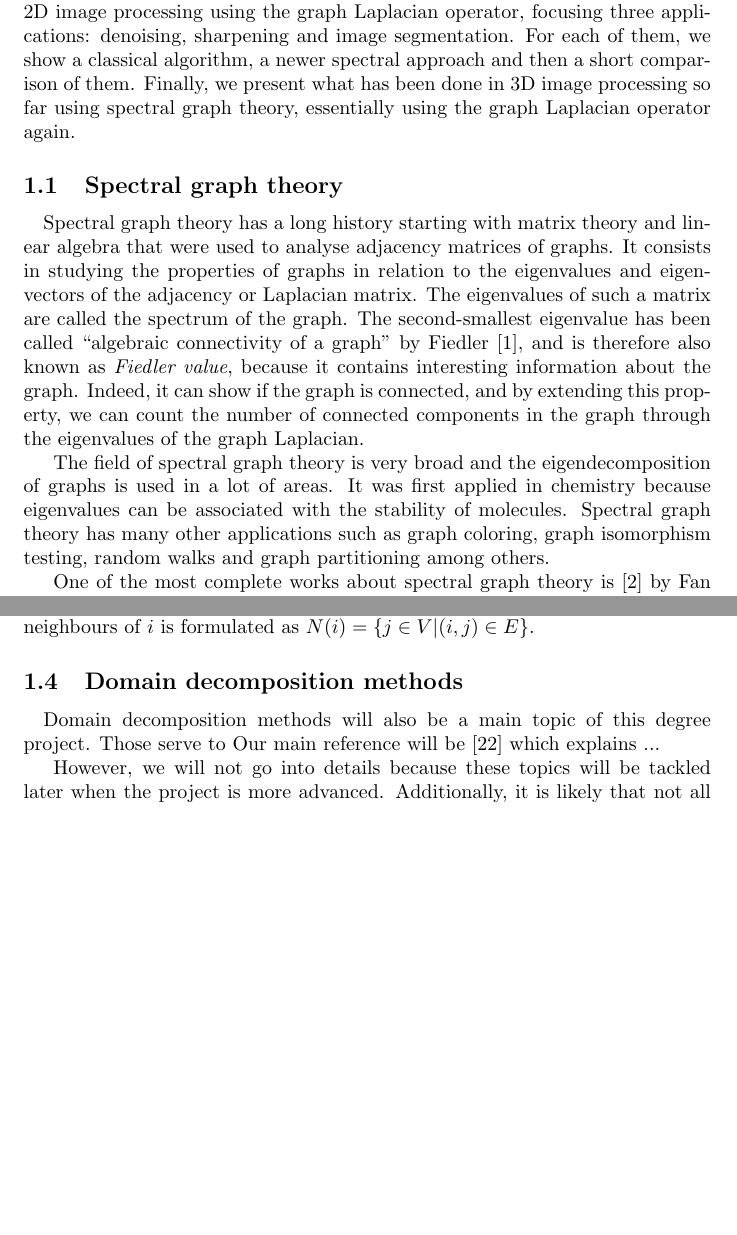
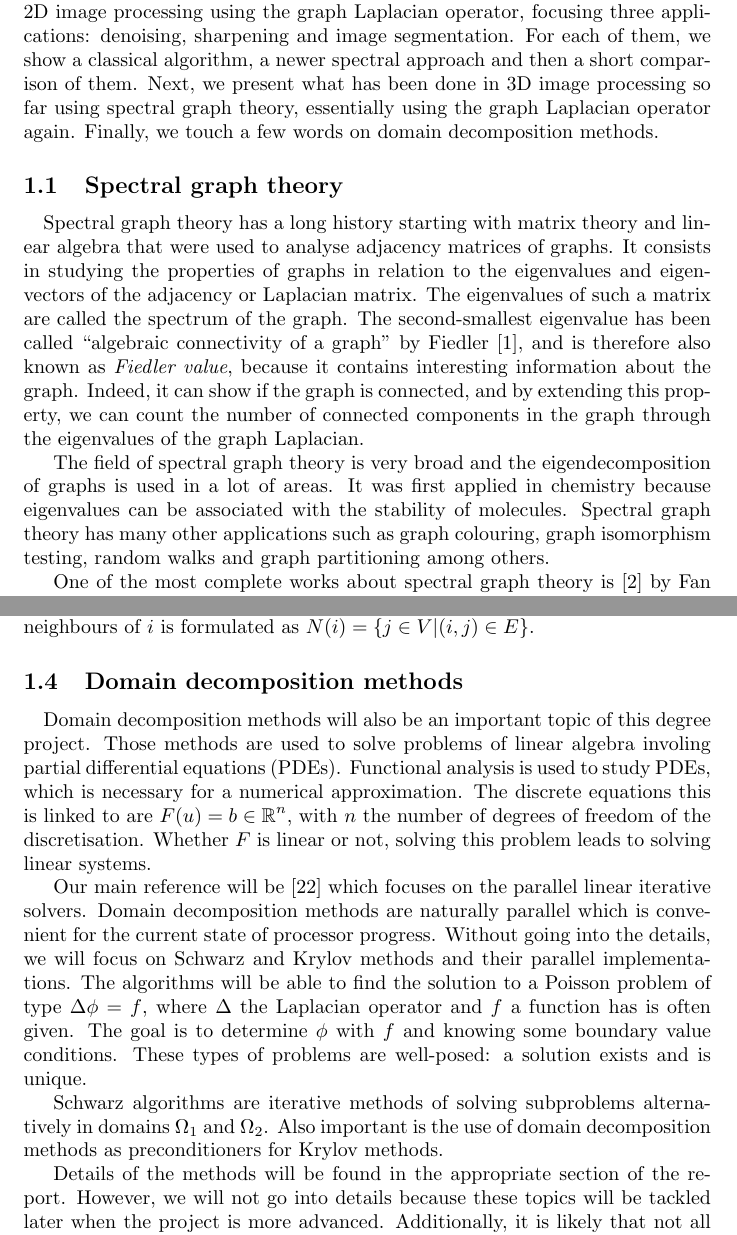
Before and after one commit to David-Wobrock/master-thesis-writing, a LaTeX document (report/literature_survey.tex, which reads report/tex/related_work.tex): two parts of pages 1 and 9 of 12, joined at a grey line, cut so that both start at the same text, the shorter picture padded with empty space. Compiled offline with pdfLaTeX.

Commit message:
Typos and small domain decomposition methods paragraph

```diff
--- a/report/literature_survey.tex
+++ b/report/literature_survey.tex
@@ -19,10 +19,9 @@
 
 \section{Related work study on Image Processing using Graph Laplacian Operator}
 
-% TODO small paragraph
-
 \input{tex/related_work}
 
+Details of the methods will be found in the appropriate section of the report.
 However, we will not go into details because these topics will be tackled later when the project is more advanced.
 Additionally, it is likely that not all described points shall be studied in-depth.
 
--- a/report/tex/related_work.tex
+++ b/report/tex/related_work.tex
@@ -3,7 +3,8 @@ We will explore three topics concerning this project.
 First of all, we will have an overview of what spectral graph theory is about.
 Then, we will dive into 2D image processing using the graph Laplacian operator, focusing three applications: denoising, sharpening and image segmentation.
 For each of them, we show a classical algorithm, a newer spectral approach and then a short comparison of them.
-Finally, we present what has been done in 3D image processing so far using spectral graph theory, essentially using the graph Laplacian operator again.
+Next, we present what has been done in 3D image processing so far using spectral graph theory, essentially using the graph Laplacian operator again.
+Finally, we touch a few words on domain decomposition methods.
 
 \subsection{Spectral graph theory}
 
@@ -16,7 +17,7 @@ Indeed, it can show if the graph is connected, and by extending this property, w
 
 The field of spectral graph theory is very broad and the eigendecomposition of graphs is used in a lot of areas.
 It was first applied in chemistry because eigenvalues can be associated with the stability of molecules.
-Spectral graph theory has many other applications such as graph coloring, graph isomorphism testing, random walks and graph partitioning among others.
+Spectral graph theory has many other applications such as graph colouring, graph isomorphism testing, random walks and graph partitioning among others.
 
 One of the most complete works about spectral graph theory is \cite{chung_spectral_1997} by Fan Chung.
 This monograph exposes many properties of graphs, the power of the spectrum and how spectral graph theory links the discrete world with the continuous one.
@@ -247,6 +247,18 @@ Finally, the set of 1-ring neighbours of \(i\) is formulated as \(N(i) = \{j \in
 \subsection{Domain decomposition methods}
 
 \paragraph{}
-Domain decomposition methods will also be a main topic of this degree project.
-Those serve to % TODO ...
-Our main reference will be \cite{dolean_domain_2015} which explains ...
+Domain decomposition methods will also be an important topic of this degree project.
+Those methods are used to solve problems of linear algebra involing partial differential equations (PDEs).
+Functional analysis is used to study PDEs, which is necessary for a numerical approximation.
+The discrete equations this is linked to are \(F(u) = b \in \Real^n\), with \(n\) the number of degrees of freedom of the discretisation.
+Whether \(F\) is linear or not, solving this problem leads to solving linear systems.
+
+Our main reference will be \cite{dolean_domain_2015} which focuses on the parallel linear iterative solvers.
+Domain decomposition methods are naturally parallel which is convenient for the current state of processor progress.
+Without going into the details, we will focus on Schwarz and Krylov methods and their parallel implementations.
+The algorithms will be able to find the solution to a Poisson problem of type \(\Delta \phi = f\), where \(\Delta\) the Laplacian operator and \(f\) a function has is often given.
+The goal is to determine \(\phi\) with \(f\) and knowing some boundary value conditions.
+These types of problems are well-posed: a solution exists and is unique.
+
+Schwarz algorithms are iterative methods of solving subproblems alternatively in domains \(\Omega_1\) and \(\Omega_2\).
+Also important is the use of domain decomposition methods as preconditioners for Krylov methods.
```
Also changed, not shown: literature_survey.pdf, report.pdf, report/tex/related_work.tex (25 more changed lines).
